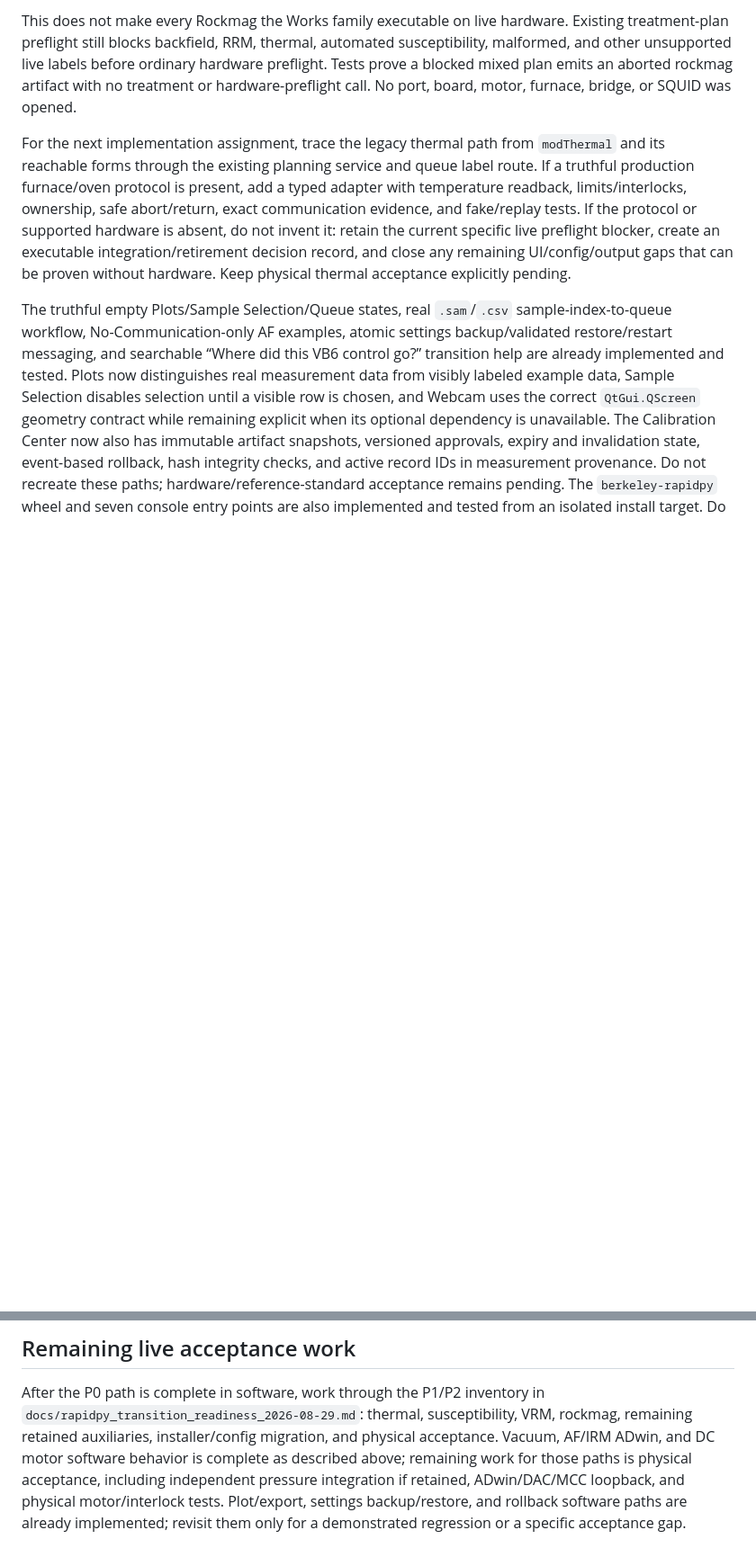
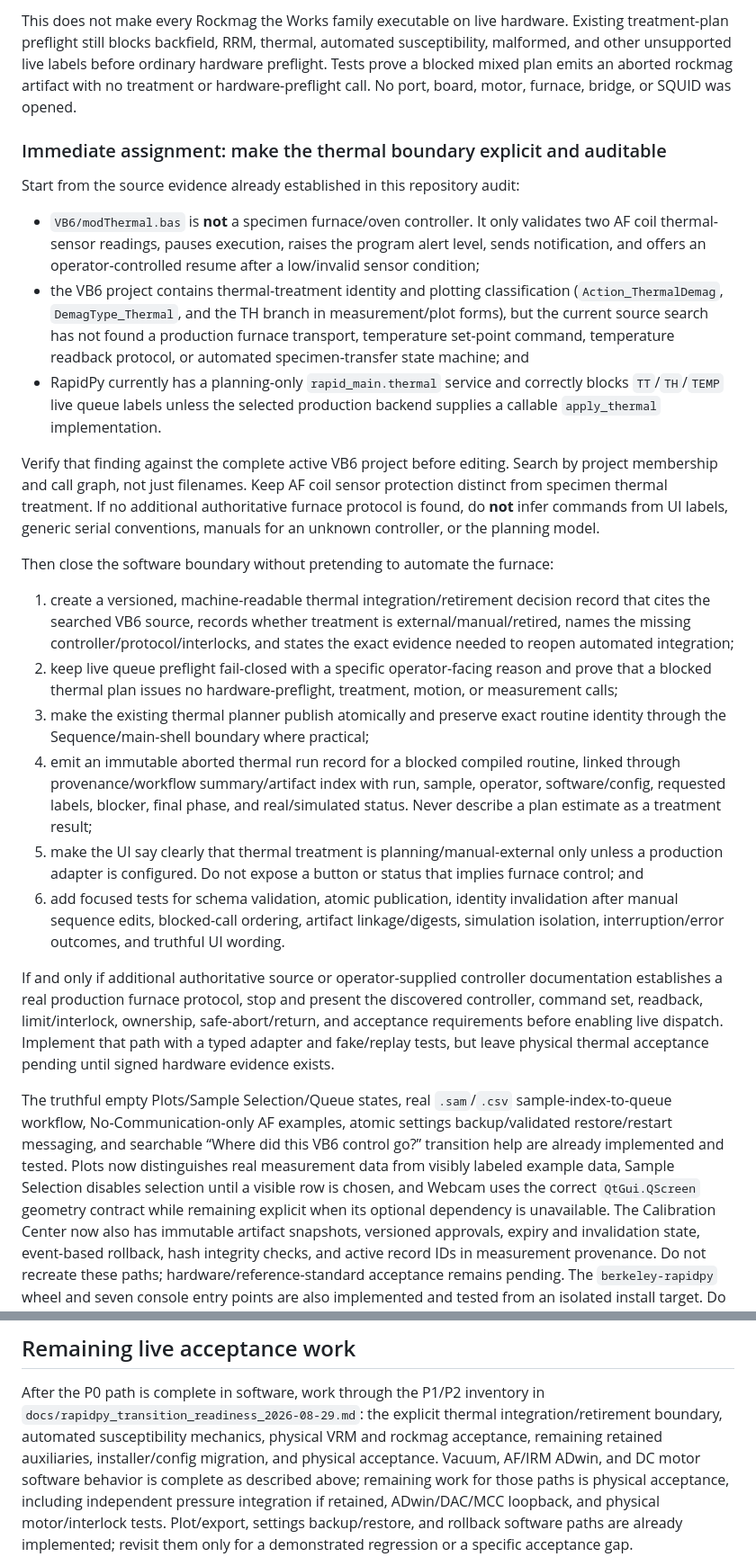
Before and after one commit to duserzym/RAPID, a Markdown page: docs/claude_code_opus_5_max_transition_prompt.md, 2 parts joined by grey strips. Shown at 90% size. GitHub-like rendering; blank space fills up the shorter version.

Commit message:
Refine Claude handoff for thermal boundary

```diff
--- a/docs/claude_code_opus_5_max_transition_prompt.md
+++ b/docs/claude_code_opus_5_max_transition_prompt.md
@@ -364,15 +366,59 @@ ordinary hardware preflight. Tests prove a blocked mixed plan emits an aborted
 rockmag artifact with no treatment or hardware-preflight call. No port, board,
 motor, furnace, bridge, or SQUID was opened.
 
-For the next implementation assignment, trace the legacy thermal path from
-`modThermal` and its reachable forms through the existing planning service and
-queue label route. If a truthful production furnace/oven protocol is present,
-add a typed adapter with temperature readback, limits/interlocks, ownership,
-safe abort/return, exact communication evidence, and fake/replay tests. If the
-protocol or supported hardware is absent, do not invent it: retain the current
-specific live preflight blocker, create an executable integration/retirement
-decision record, and close any remaining UI/config/output gaps that can be
-proven without hardware. Keep physical thermal acceptance explicitly pending.
+### Immediate assignment: make the thermal boundary explicit and auditable
+
+Start from the source evidence already established in this repository audit:
+
+- `VB6/modThermal.bas` is **not** a specimen furnace/oven controller. It only
+  validates two AF coil thermal-sensor readings, pauses execution, raises the
+  program alert level, sends notification, and offers an operator-controlled
+  resume after a low/invalid sensor condition;
+- the VB6 project contains thermal-treatment identity and plotting
+  classification (`Action_ThermalDemag`, `DemagType_Thermal`, and the TH branch
+  in measurement/plot forms), but the current source search has not found a
+  production furnace transport, temperature set-point command, temperature
+  readback protocol, or automated specimen-transfer state machine; and
+- RapidPy currently has a planning-only `rapid_main.thermal` service and
+  correctly blocks `TT`/`TH`/`TEMP` live queue labels unless the selected
+  production backend supplies a callable `apply_thermal` implementation.
+
+Verify that finding against the complete active VB6 project before editing.
+Search by project membership and call graph, not just filenames. Keep AF coil
+sensor protection distinct from specimen thermal treatment. If no additional
+authoritative furnace protocol is found, do **not** infer commands from UI
+labels, generic serial conventions, manuals for an unknown controller, or the
+planning model.
+
+Then close the software boundary without pretending to automate the furnace:
+
+1. create a versioned, machine-readable thermal integration/retirement decision
+   record that cites the searched VB6 source, records whether treatment is
+   external/manual/retired, names the missing controller/protocol/interlocks,
+   and states the exact evidence needed to reopen automated integration;
+2. keep live queue preflight fail-closed with a specific operator-facing reason
+   and prove that a blocked thermal plan issues no hardware-preflight,
+   treatment, motion, or measurement calls;
+3. make the existing thermal planner publish atomically and preserve exact
+   routine identity through the Sequence/main-shell boundary where practical;
+4. emit an immutable aborted thermal run record for a blocked compiled routine,
+   linked through provenance/workflow summary/artifact index with run, sample,
+   operator, software/config, requested labels, blocker, final phase, and
+   real/simulated status. Never describe a plan estimate as a treatment result;
+5. make the UI say clearly that thermal treatment is planning/manual-external
+   only unless a production adapter is configured. Do not expose a button or
+   status that implies furnace control; and
+6. add focused tests for schema validation, atomic publication, identity
+   invalidation after manual sequence edits, blocked-call ordering, artifact
+   linkage/digests, simulation isolation, interruption/error outcomes, and
+   truthful UI wording.
+
+If and only if additional authoritative source or operator-supplied controller
+documentation establishes a real production furnace protocol, stop and present
+the discovered controller, command set, readback, limit/interlock, ownership,
+safe-abort/return, and acceptance requirements before enabling live dispatch.
+Implement that path with a typed adapter and fake/replay tests, but leave
+physical thermal acceptance pending until signed hardware evidence exists.
 
 The truthful empty Plots/Sample Selection/Queue states, real `.sam`/`.csv`
 sample-index-to-queue workflow, No-Communication-only AF examples, atomic
@@ -726,11 +782,12 @@ Document every intentional difference from VB6 and why it is safer or required.
 ## Remaining live acceptance work
 
 After the P0 path is complete in software, work through the P1/P2 inventory in
-`docs/rapidpy_transition_readiness_2026-08-29.md`: thermal, susceptibility,
-VRM, rockmag, remaining retained auxiliaries, installer/config migration, and
-physical acceptance. Vacuum, AF/IRM ADwin, and DC motor software behavior is
-complete as described above; remaining work for those paths is physical
-acceptance, including independent pressure integration if retained,
+`docs/rapidpy_transition_readiness_2026-08-29.md`: the explicit thermal
+integration/retirement boundary, automated susceptibility mechanics, physical
+VRM and rockmag acceptance, remaining retained auxiliaries, installer/config
+migration, and physical acceptance. Vacuum, AF/IRM ADwin, and DC motor software
+behavior is complete as described above; remaining work for those paths is
+physical acceptance, including independent pressure integration if retained,
 ADwin/DAC/MCC loopback, and physical motor/interlock tests. Plot/export,
 settings backup/restore, and rollback software paths are already implemented;
 revisit them only for a demonstrated regression or a specific acceptance gap.
```
Also changed, not shown: other parts of docs/claude_code_opus_5_max_transition_prompt.md (+16 -4 lines).
